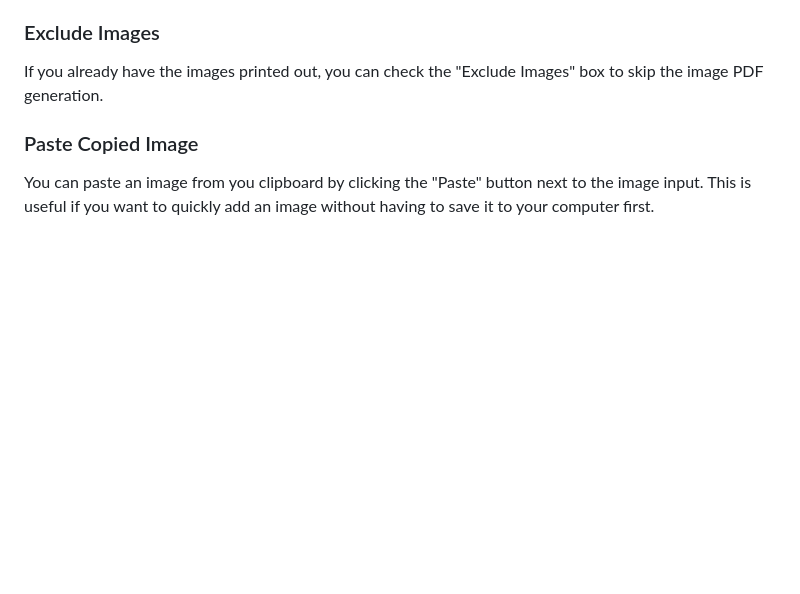
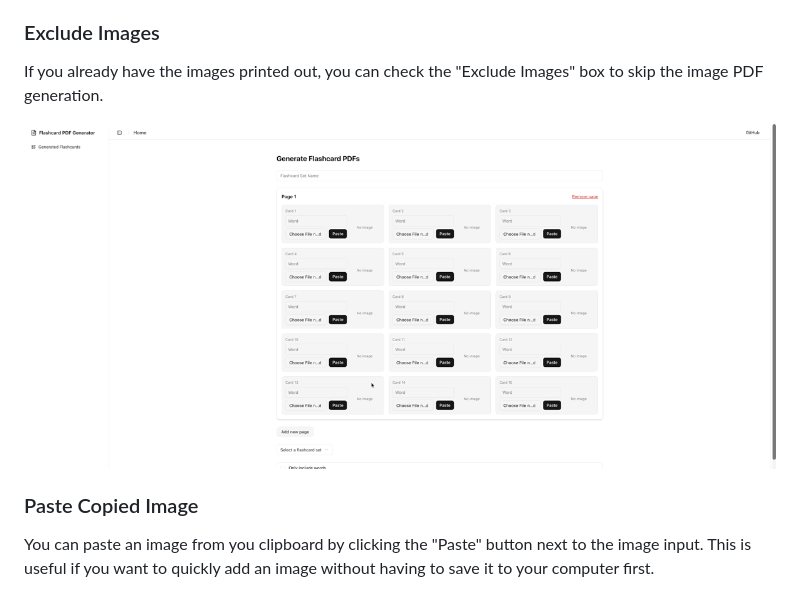
Before and after one commit to kougen/printable-flashcard-generator, a Markdown page: README.md, the part around the change. Rendered like a GitHub page; pictures changed too: assets/exclude-images.gif (added); blank space fills up the shorter version.

Commit message:
added exclude-images demo to the readme

```diff
--- a/README.md
+++ b/README.md
@@ -14,6 +14,8 @@ flashcards with images. This is good if you want to create multi-language flashc
 ### Exclude Images
 
 If you already have the images printed out, you can check the "Exclude Images" box to skip the image PDF generation.
+
+![exclude-images](./assets/exclude-images.gif)
 
 ### Paste Copied Image
 
```
